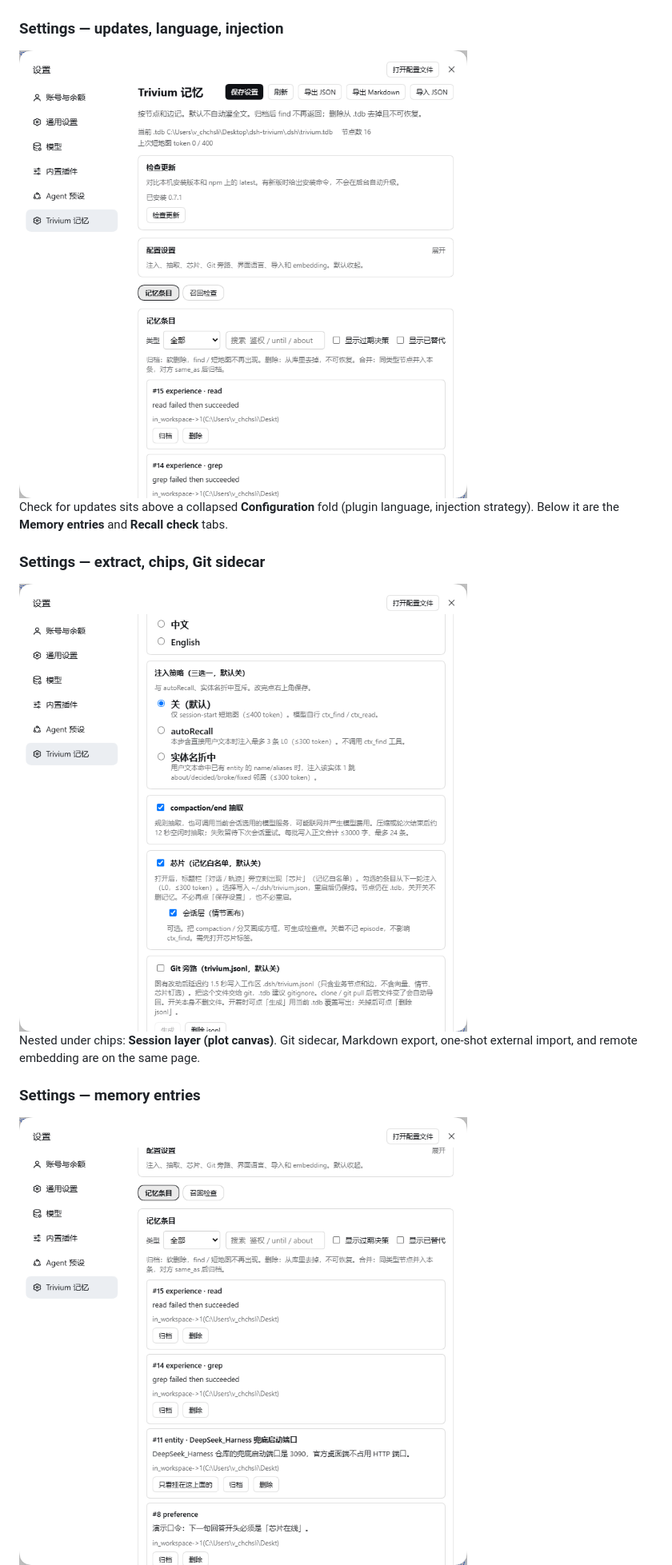
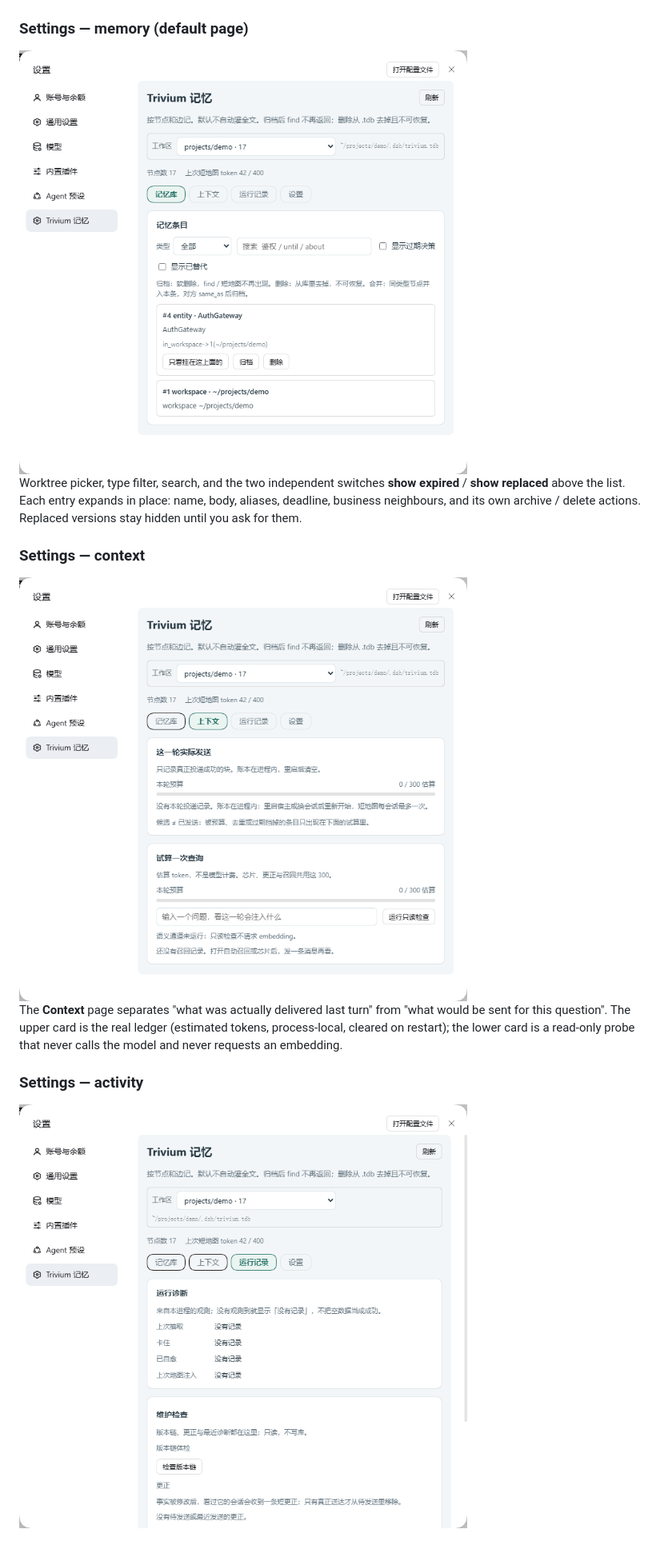
Before and after one commit to QWQcool/dsh-trivium, a Markdown page: README.md, the part around one of its changes. Shown at 80% size. Drawn GitHub-style; pictures changed too: docs/screenshots/10-settings-memory.png (added), docs/screenshots/11-settings-context.png (added), docs/screenshots/12-settings-activity.png (added); blank space fills up the shorter version.

```diff
--- a/README.md
+++ b/README.md
@@ -254,19 +266,19 @@ Session-start injects the short map; the model calls `ctx_find` and hits “auth
 
 <img width="560" alt="Trajectory" src="docs/screenshots/03-trajectory.png">
 
-### Settings — updates, language, injection
+### Settings — memory (default page)
 
-<img width="560" alt="Settings config" src="docs/screenshots/04-settings.png">
+<img width="560" alt="Memory page" src="docs/screenshots/10-settings-memory.png">
 
-Check for updates sits above a collapsed **Configuration** fold (plugin language, injection strategy). Below it are the **Memory entries** and **Recall check** tabs.
+Worktree picker, type filter, search, and the two independent switches **show expired** / **show replaced** above the list. Each entry expands in place: name, body, aliases, deadline, business neighbours, and its own archive / delete actions. Replaced versions stay hidden until you ask for them.
 
-### Settings — extract, chips, Git sidecar
+### Settings — context
 
-<img width="560" alt="Settings options" src="docs/screenshots/05-settings-options.png">
+<img width="560" alt="Context page" src="docs/screenshots/11-settings-context.png">
 
-Nested under chips: **Session layer (plot canvas)**. Git sidecar, Markdown export, one-shot external import, and remote embedding are on the same page.
+The **Context** page separates "what was actually delivered last turn" from "what would be sent for this question". The upper card is the real ledger (estimated tokens, process-local, cleared on restart); the lower card is a read-only probe that never calls the model and never requests an embedding.
 
-### Settings — memory entries
+### Settings — activity
 
-<img width="560" alt="Entry list" src="docs/screenshots/06-settings-list.png">
+<img width="560" alt="Activity page" src="docs/screenshots/12-settings-activity.png">
 
```
Also changed, not shown: other parts of README.md (+32 -12 lines), README.zh-CN.md (+40 -20 lines), docs/README.md (+3 -3 lines), docs/release-0.8.4.md (added, +53 -0 lines), docs/screenshots/13-settings-page.png (added), docs/screenshots/14-command-palette.png (added), 2 other files.
